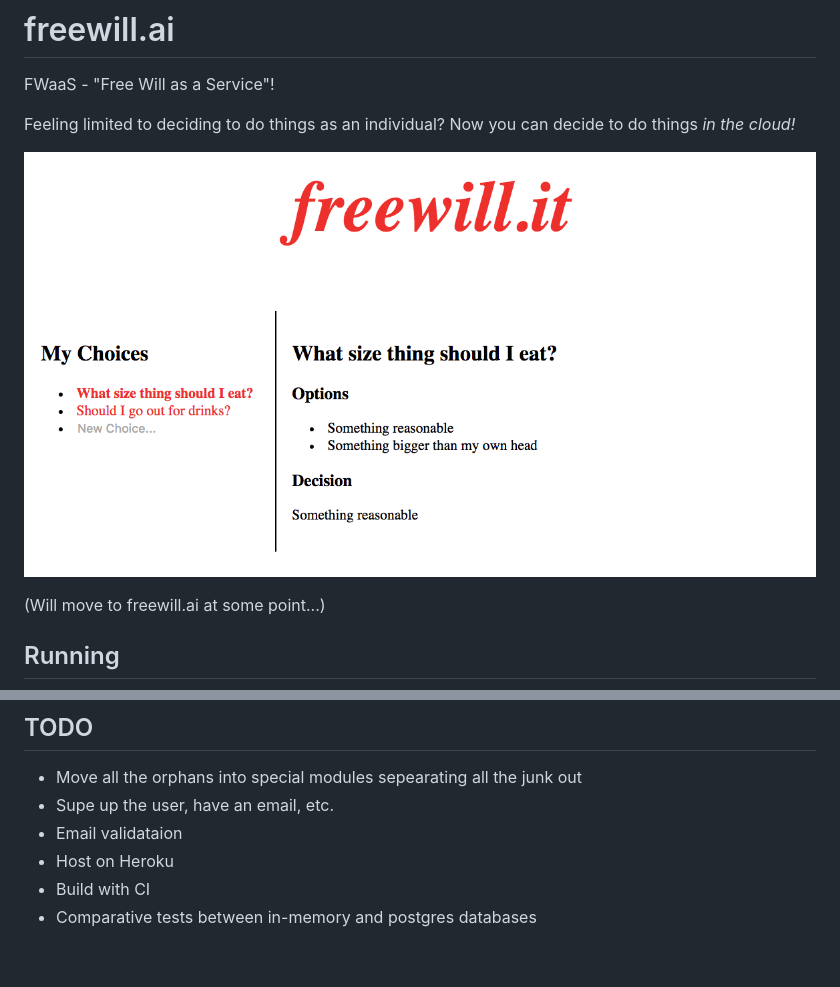
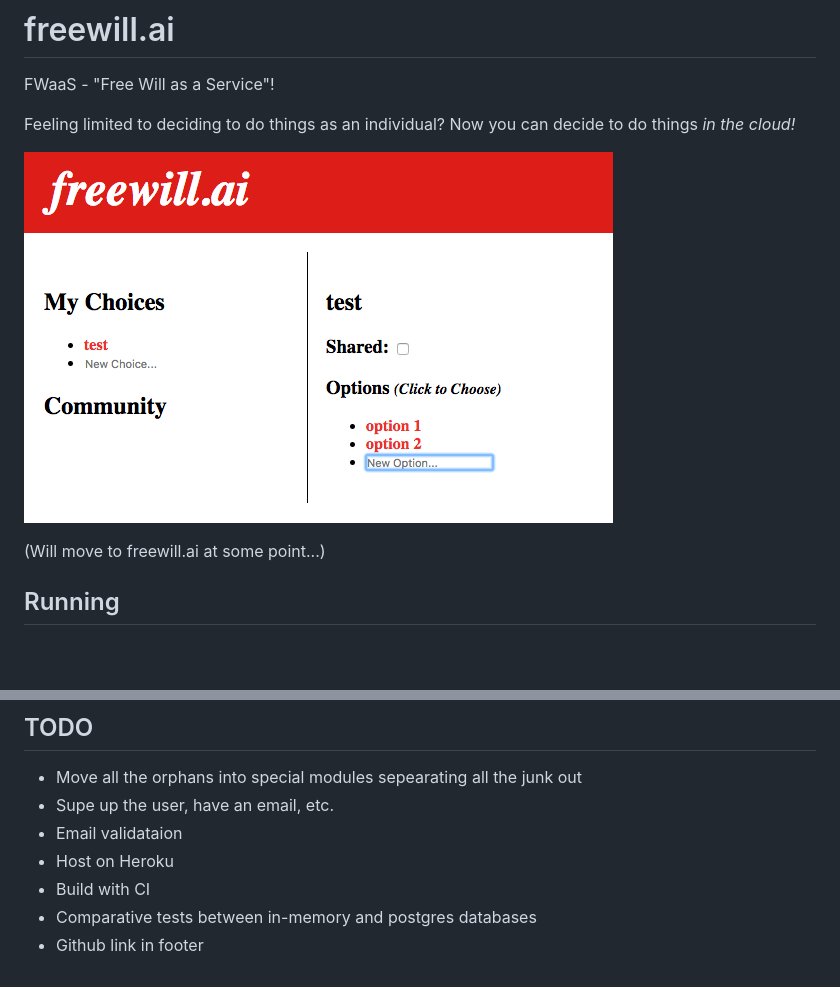
Before and after one commit to sordina/freewill.it, a Markdown page: README.md, 2 parts joined by grey strips. Rendered like a GitHub page; pictures changed too: frontend/images/freewill.png; blank space fills up the shorter version.

```diff
--- a/README.md
+++ b/README.md
@@ -94,3 +94,4 @@ the url listed in `heroku_binary_location`.
 * Host on Heroku
 * Build with CI
 * Comparative tests between in-memory and postgres databases
+* Github link in footer
```
